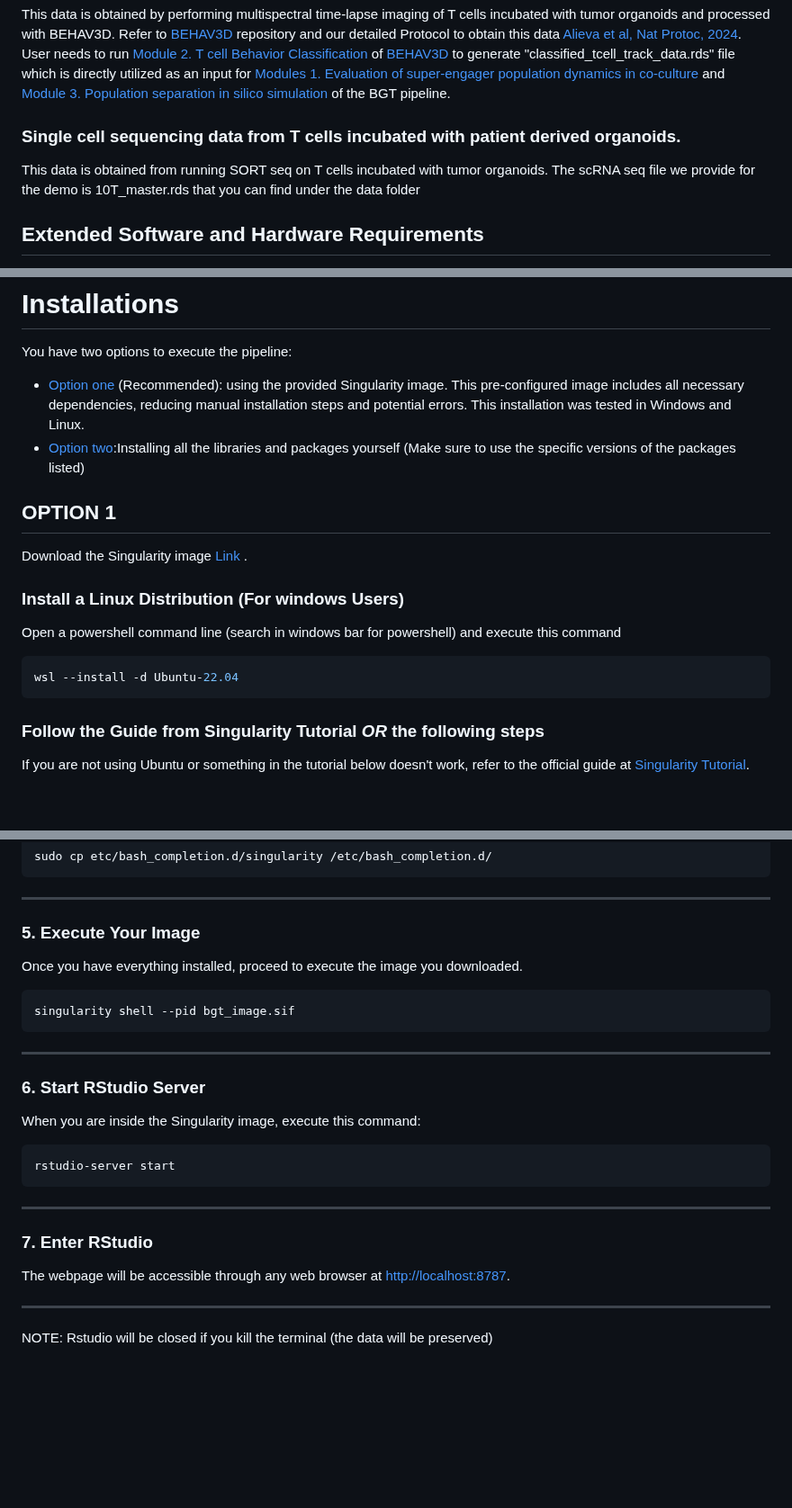
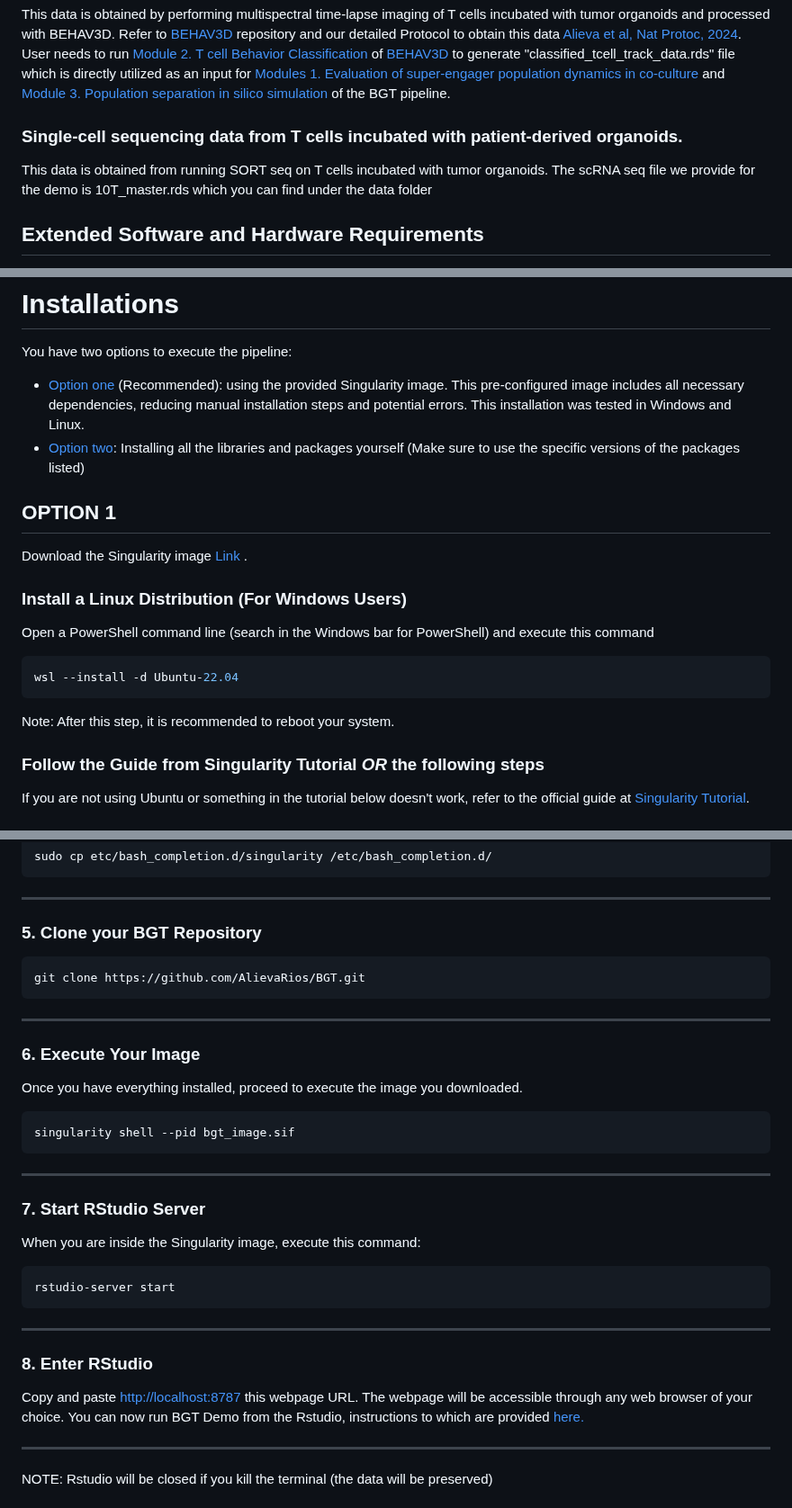
Before and after one commit to imAIgene-Dream3D/BGT, a Markdown page: README.md, 3 parts joined by grey strips. Shown at 90% size. GitHub-like rendering; blank space fills up the shorter version.

Commit message:
Update README.md
BGT Revision:  added additional steps for revision and tutorial video

````diff
--- a/README.md
+++ b/README.md
@@ -18,9 +18,9 @@ git clone https://github.com/AlievaRios/BGT.git
 ### Imaging-derived dataset of behavior-classified T cells.
 This data is obtained by performing multispectral time-lapse imaging of T cells incubated with tumor organoids and processed with BEHAV3D. Refer to [BEHAV3D](https://github.com/AlievaRios/BEHAV3D) repository and our detailed Protocol to obtain this data [Alieva et al, Nat Protoc, 2024](https://www.nature.com/articles/s41596-024-00972-6). User needs to run [Module 2. T cell Behavior Classification](https://github.com/AlievaRios/BEHAV3D/tree/dev-transcriptomics?tab=readme-ov-file#2-t-cell-behavior-classification-module) of [BEHAV3D](https://github.com/AlievaRios/BEHAV3D) to generate "classified_tcell_track_data.rds" file which is directly utilized as an input for [Modules 1. Evaluation of super-engager population dynamics in co-culture](https://github.com/AlievaRios/BGT/blob/dev_avi/README.md#1-evaluation-of-super-engager-population-dynamics-in-co-culture) and [Module 3. Population separation in silico simulation](https://github.com/AlievaRios/BGT/blob/dev_avi/README.md#3--population-separation-in-silico-simulation) of the BGT pipeline.
 
-### Single cell sequencing data from T cells incubated with patient derived organoids.
+### Single-cell sequencing data from T cells incubated with patient-derived organoids.
 This data is obtained from running SORT seq on T cells incubated with tumor organoids.
-The scRNA seq file we provide for the demo is 10T_master.rds that you can find under the data folder
+The scRNA seq file we provide for the demo is 10T_master.rds which you can find under the data folder
 
 ## Extended Software and Hardware Requirements
 As the BGT pipeline is an extended implementation to the BEHAV3D protocol, the input data required to apply it is generated from BEHAV3D pipeline, which has been extensively described [Alieva et al, Nat Protoc, 2024](https://www.nature.com/articles/s41596-024-00972-6)
@@ -32,16 +32,17 @@ In terms of user expertise, a basic understanding of R programming is required t
 # Installations
 You have two options to execute the pipeline:
 - [Option one](#option-1) (Recommended): using the provided Singularity image. This pre-configured image includes all necessary dependencies, reducing manual installation steps and potential errors. This installation was tested in Windows and Linux.
-- [Option two](#option-2):Installing all the libraries and packages yourself (Make sure to use the specific versions of the packages listed)
+- [Option two](#option-2): Installing all the libraries and packages yourself (Make sure to use the specific versions of the packages listed)
 
 ## OPTION 1
 Download the Singularity image [Link ](https://zenodo.org/records/10953043).
-### Install a Linux Distribution (For windows Users)
-Open a powershell command line (search in windows bar for powershell) and execute this command
+### Install a Linux Distribution (For Windows Users)
+Open a PowerShell command line (search in the Windows bar for PowerShell) and execute this command
 
 ```bash
 wsl --install -d Ubuntu-22.04
 ```
+Note: After this step, it is recommended to reboot your system.
 
 ### Follow the Guide from Singularity Tutorial *OR* the following steps
 
@@ -130,7 +131,15 @@ sudo cp etc/bash_completion.d/singularity /etc/bash_completion.d/
 
 ---
 
-### 5. Execute Your Image
+### 5. Clone your BGT Repository
+
+```bash
+git clone https://github.com/AlievaRios/BGT.git
+```
+
+---
+
+### 6. Execute Your Image
 
 Once you have everything installed, proceed to execute the image you downloaded.
 
@@ -140,7 +149,7 @@ singularity shell --pid bgt_image.sif
 
 ---
 
-### 6. Start RStudio Server
+### 7. Start RStudio Server
 
 When you are inside the Singularity image, execute this command:
 
@@ -150,9 +159,11 @@ rstudio-server start
 
 ---
 
-### 7. Enter RStudio
+### 8. Enter RStudio
 
-The webpage will be accessible through any web browser at [http://localhost:8787](http://localhost:8787).
+Copy and paste [http://localhost:8787](http://localhost:8787) this webpage URL.
+The webpage will be accessible through any web browser of your choice.
+You can now run BGT Demo from the Rstudio, instructions to which are provided [here.](https://github.com/AlievaRios/BGT#demos)
 
 ---
 NOTE: Rstudio will be closed if you kill the terminal (the data will be preserved)
````
